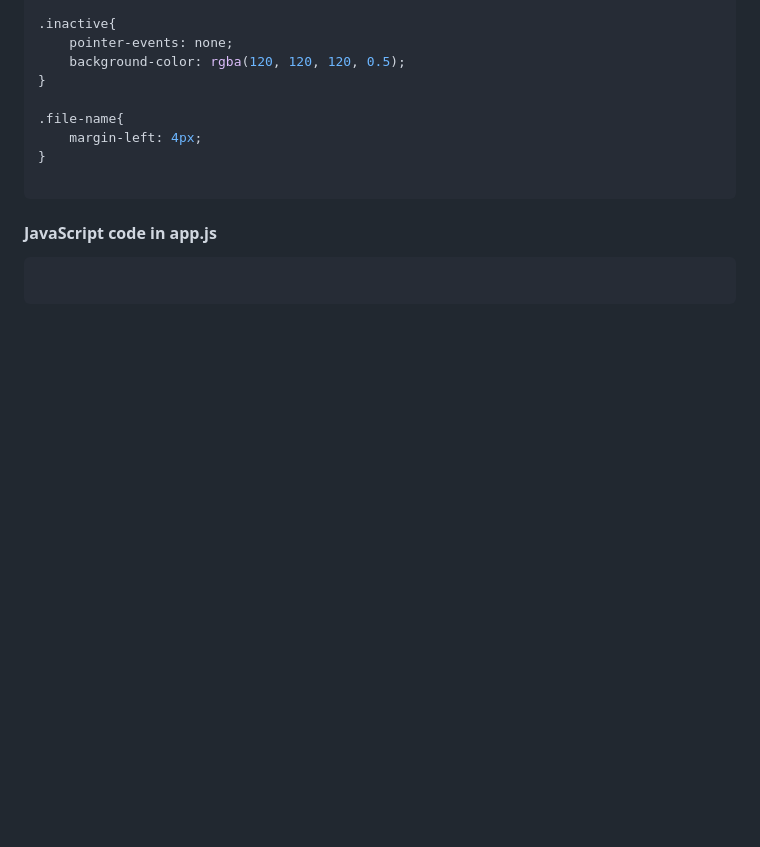
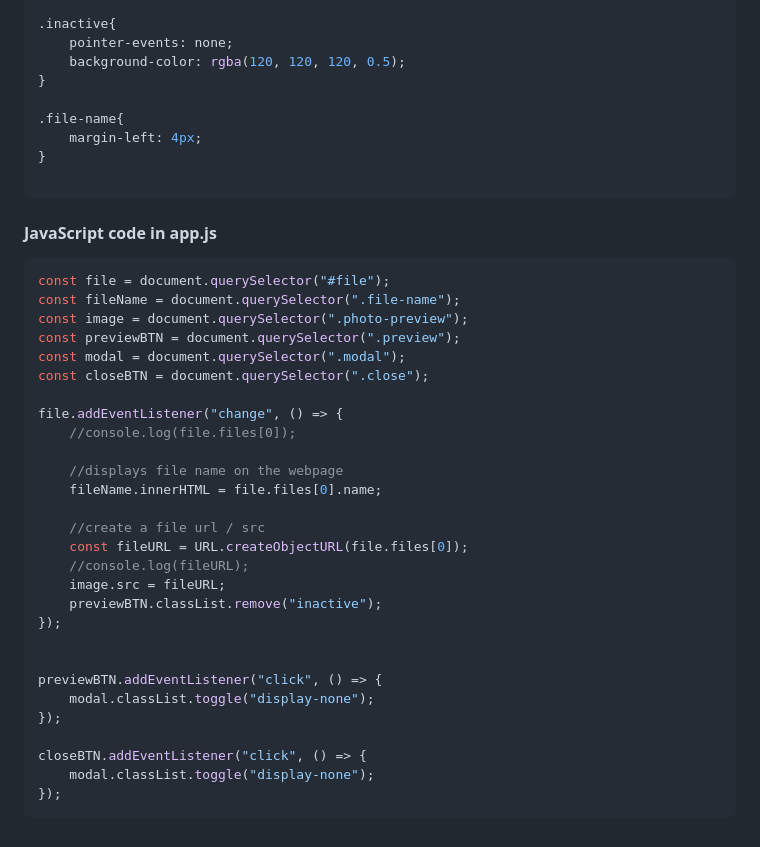
Before and after one commit to lailahgrant/image-previewer, a Markdown page: README.md, the part around the change. Rendered like a GitHub page; blank space fills up the shorter version.

Commit message:
JavaScript logic for upload, preview image, filename of the image

````diff
--- a/README.md
+++ b/README.md
@@ -296,5 +296,32 @@ button{
 #### JavaScript code in app.js
 
 ```javascript
+const file = document.querySelector("#file");
+const fileName = document.querySelector(".file-name");
+const image = document.querySelector(".photo-preview");
+const previewBTN = document.querySelector(".preview");
+const modal = document.querySelector(".modal");
+const closeBTN = document.querySelector(".close");
 
+file.addEventListener("change", () => {
+    //console.log(file.files[0]);
+
+    //displays file name on the webpage
+    fileName.innerHTML = file.files[0].name;
+
+    //create a file url / src
+    const fileURL = URL.createObjectURL(file.files[0]);
+    //console.log(fileURL);
+    image.src = fileURL;
+    previewBTN.classList.remove("inactive");
+});
+
+
+previewBTN.addEventListener("click", () => {
+    modal.classList.toggle("display-none");
+});
+
+closeBTN.addEventListener("click", () => {
+    modal.classList.toggle("display-none");
+});
 ```
````
